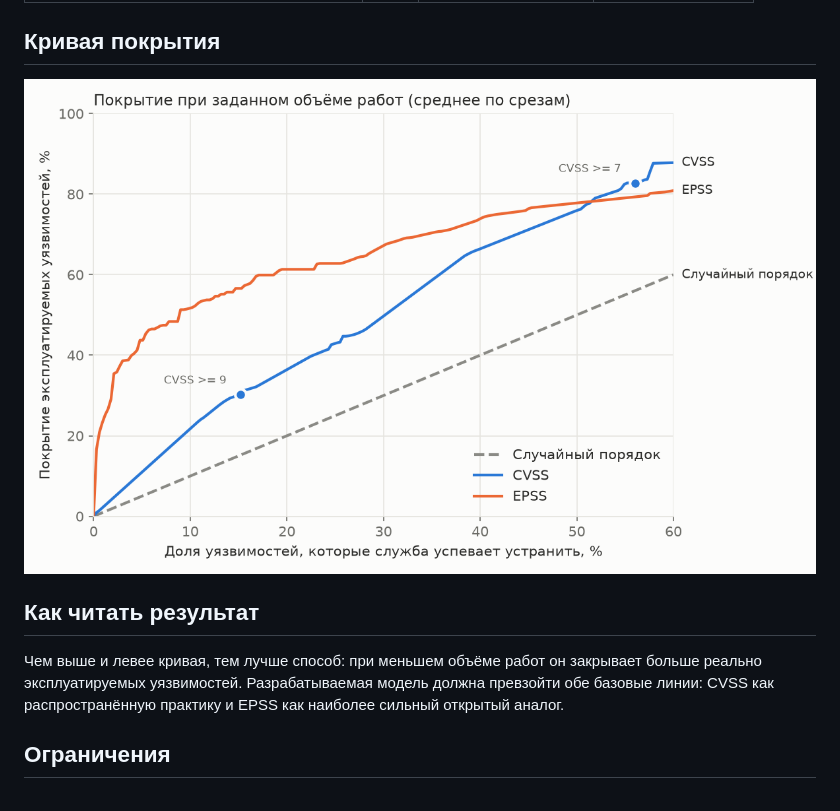
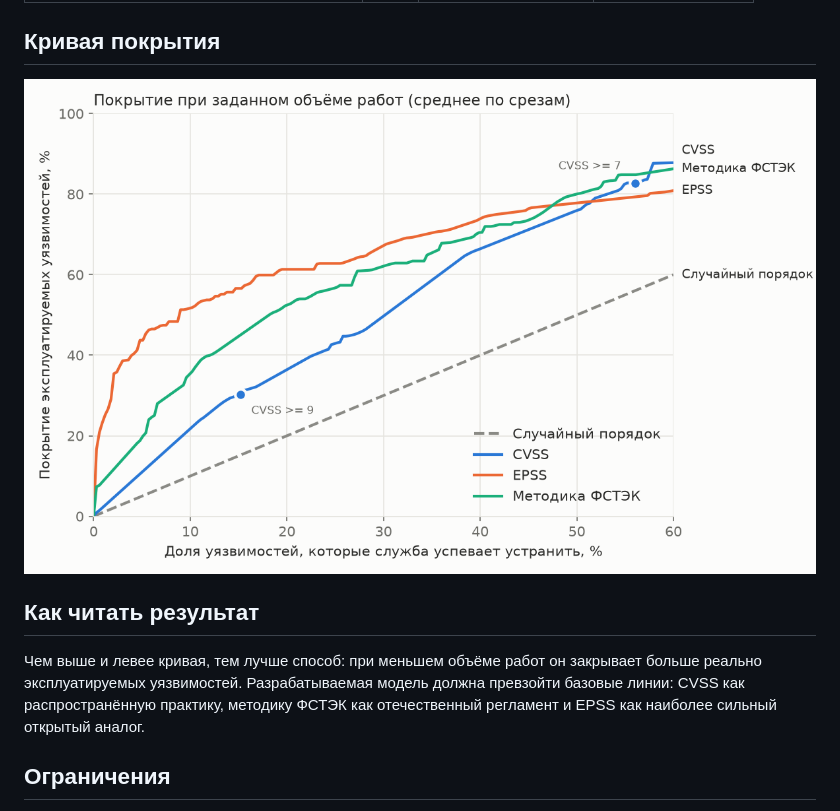
Before and after one commit to All9wer/vkr-patch-prioritization, a Markdown page: experiments/results/baseline_report.md, the part around one of its changes. GitHub-like rendering; pictures changed too: experiments/results/coverage_curve.png.

Commit message:
Результаты с методикой ФСТЭК

```diff
--- a/experiments/results/baseline_report.md
+++ b/experiments/results/baseline_report.md
@@ -88,7 +96,7 @@
 
 ## Как читать результат
 
-Чем выше и левее кривая, тем лучше способ: при меньшем объёме работ он закрывает больше реально эксплуатируемых уязвимостей. Разрабатываемая модель должна превзойти обе базовые линии: CVSS как распространённую практику и EPSS как наиболее сильный открытый аналог.
+Чем выше и левее кривая, тем лучше способ: при меньшем объёме работ он закрывает больше реально эксплуатируемых уязвимостей. Разрабатываемая модель должна превзойти базовые линии: CVSS как распространённую практику, методику ФСТЭК как отечественный регламент и EPSS как наиболее сильный открытый аналог.
 
 ## Ограничения
 
```
Also changed, not shown: other parts of experiments/results/baseline_report.md (+11 -3 lines), 3 other files.
